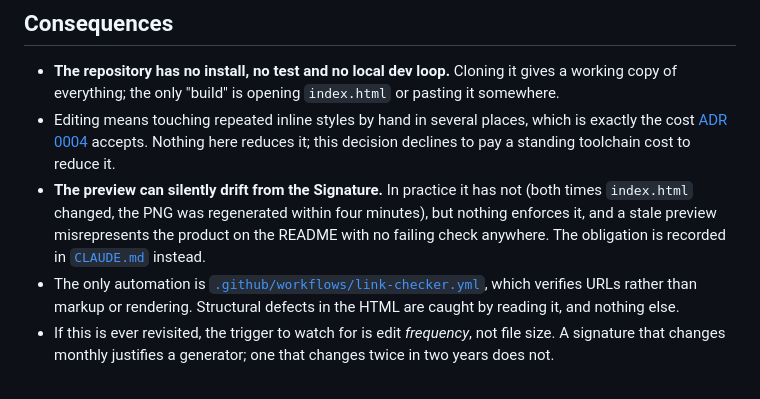
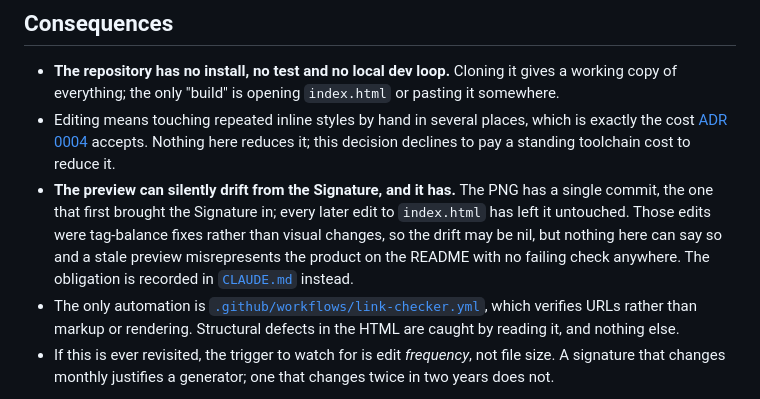
Before and after one commit to fbuireu/email-signature, a Markdown page: docs/adr/0005-no-build-step.md, the part around the change. Rendered like a GitHub page.

```diff
--- a/docs/adr/0005-no-build-step.md
+++ b/docs/adr/0005-no-build-step.md
@@ -24,6 +24,6 @@ The same applies to the preview: [`assets/images/output/index.png`](../../assets
 
 - **The repository has no install, no test and no local dev loop.** Cloning it gives a working copy of everything; the only "build" is opening `index.html` or pasting it somewhere.
 - Editing means touching repeated inline styles by hand in several places, which is exactly the cost [ADR 0004](./0004-email-clients-dictate-the-markup.md) accepts. Nothing here reduces it; this decision declines to pay a standing toolchain cost to reduce it.
-- **The preview can silently drift from the Signature.** In practice it has not (both times `index.html` changed, the PNG was regenerated within four minutes), but nothing enforces it, and a stale preview misrepresents the product on the README with no failing check anywhere. The obligation is recorded in [`CLAUDE.md`](../../CLAUDE.md) instead.
+- **The preview can silently drift from the Signature, and it has.** The PNG has a single commit, the one that first brought the Signature in; every later edit to `index.html` has left it untouched. Those edits were tag-balance fixes rather than visual changes, so the drift may be nil, but nothing here can say so and a stale preview misrepresents the product on the README with no failing check anywhere. The obligation is recorded in [`CLAUDE.md`](../../CLAUDE.md) instead.
 - The only automation is [`.github/workflows/link-checker.yml`](../../.github/workflows/link-checker.yml), which verifies URLs rather than markup or rendering. Structural defects in the HTML are caught by reading it, and nothing else.
 - If this is ever revisited, the trigger to watch for is edit *frequency*, not file size. A signature that changes monthly justifies a generator; one that changes twice in two years does not.
```
Also changed, not shown: ARCHITECTURE.md (+4 -3 lines), docs/adr/0007-actions-are-pinned-by-digest-and-auto-merged.md (+2 -2 lines).
